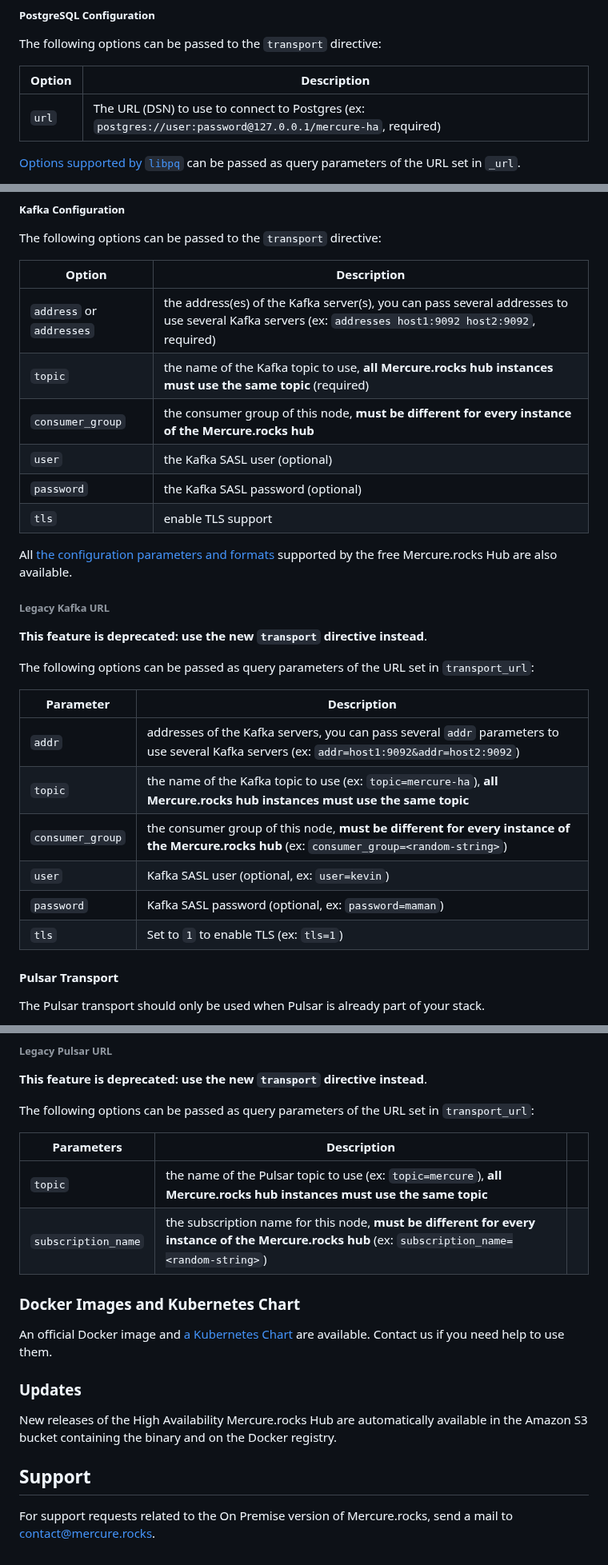
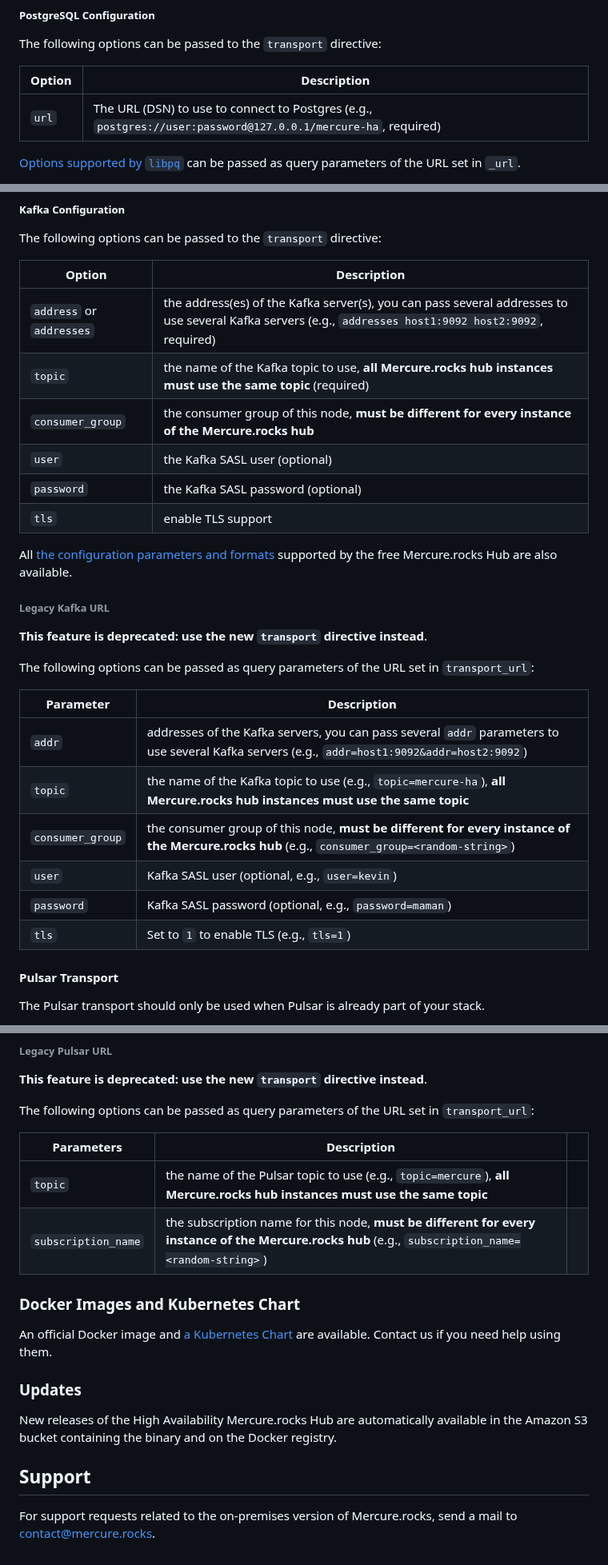
Before and after one commit to dunglas/mercure, a Markdown page: docs/hub/cluster.md, 3 parts joined by grey strips. Shown at 80% size. Drawn GitHub-style.

```diff
--- a/docs/hub/cluster.md
+++ b/docs/hub/cluster.md
@@ -152,9 +152,9 @@ Most Cloud Computing platforms also provide managed versions of PostgreSQL.
 
 The following options can be passed to the `transport` directive:
 
-| Option | Description                                                                                                 |
-| ------ | ----------------------------------------------------------------------------------------------------------- |
-| `url`  | The URL (DSN) to use to connect to Postgres (ex: `postgres://user:password@127.0.0.1/mercure-ha`, required) |
+| Option | Description                                                                                                   |
+| ------ | ------------------------------------------------------------------------------------------------------------- |
+| `url`  | The URL (DSN) to use to connect to Postgres (e.g., `postgres://user:password@127.0.0.1/mercure-ha`, required) |
 
 [Options supported by `libpq`](https://www.postgresql.org/docs/current/libpq-connect.html#LIBPQ-CONNSTRING) can be passed as query parameters of the URL set in `_url`.
 
@@ -190,14 +190,14 @@ The Mercure.rocks hub has been tested with:
 
 The following options can be passed to the `transport` directive:
 
-| Option                   | Description                                                                                                                                           |
-| ------------------------ | ----------------------------------------------------------------------------------------------------------------------------------------------------- |
-| `address` or `addresses` | the address(es) of the Kafka server(s), you can pass several addresses to use several Kafka servers (ex: `addresses host1:9092 host2:9092`, required) |
-| `topic`                  | the name of the Kafka topic to use, **all Mercure.rocks hub instances must use the same topic** (required)                                            |
-| `consumer_group`         | the consumer group of this node, **must be different for every instance of the Mercure.rocks hub**                                                    |
-| `user`                   | the Kafka SASL user (optional)                                                                                                                        |
-| `password`               | the Kafka SASL password (optional)                                                                                                                    |
-| `tls`                    | enable TLS support                                                                                                                                    |
+| Option                   | Description                                                                                                                                             |
+| ------------------------ | ------------------------------------------------------------------------------------------------------------------------------------------------------- |
+| `address` or `addresses` | the address(es) of the Kafka server(s), you can pass several addresses to use several Kafka servers (e.g., `addresses host1:9092 host2:9092`, required) |
+| `topic`                  | the name of the Kafka topic to use, **all Mercure.rocks hub instances must use the same topic** (required)                                              |
+| `consumer_group`         | the consumer group of this node, **must be different for every instance of the Mercure.rocks hub**                                                      |
+| `user`                   | the Kafka SASL user (optional)                                                                                                                          |
+| `password`               | the Kafka SASL password (optional)                                                                                                                      |
+| `tls`                    | enable TLS support                                                                                                                                      |
 
 All [the configuration parameters and formats](https://mercure.rocks/docs/hub/config) supported by the free Mercure.rocks Hub are also available.
 
@@ -207,14 +207,14 @@ All [the configuration parameters and formats](https://mercure.rocks/docs/hub/co
 
 The following options can be passed as query parameters of the URL set in `transport_url`:
 
-| Parameter        | Description                                                                                                                                 |
-| ---------------- | ------------------------------------------------------------------------------------------------------------------------------------------- |
-| `addr`           | addresses of the Kafka servers, you can pass several `addr` parameters to use several Kafka servers (ex: `addr=host1:9092&addr=host2:9092`) |
-| `topic`          | the name of the Kafka topic to use (ex: `topic=mercure-ha`), **all Mercure.rocks hub instances must use the same topic**                    |
-| `consumer_group` | the consumer group of this node, **must be different for every instance of the Mercure.rocks hub** (ex: `consumer_group=<random-string>`)   |
-| `user`           | Kafka SASL user (optional, ex: `user=kevin`)                                                                                                |
-| `password`       | Kafka SASL password (optional, ex: `password=maman`)                                                                                        |
-| `tls`            | Set to `1` to enable TLS (ex: `tls=1`)                                                                                                      |
+| Parameter        | Description                                                                                                                                   |
+| ---------------- | --------------------------------------------------------------------------------------------------------------------------------------------- |
+| `addr`           | addresses of the Kafka servers, you can pass several `addr` parameters to use several Kafka servers (e.g., `addr=host1:9092&addr=host2:9092`) |
+| `topic`          | the name of the Kafka topic to use (e.g., `topic=mercure-ha`), **all Mercure.rocks hub instances must use the same topic**                    |
+| `consumer_group` | the consumer group of this node, **must be different for every instance of the Mercure.rocks hub** (e.g., `consumer_group=<random-string>`)   |
+| `user`           | Kafka SASL user (optional, e.g., `user=kevin`)                                                                                                |
+| `password`       | Kafka SASL password (optional, e.g., `password=maman`)                                                                                        |
+| `tls`            | Set to `1` to enable TLS (e.g., `tls=1`)                                                                                                      |
 
 #### Pulsar Transport
 
@@ -246,15 +246,15 @@ All [the configuration parameters and formats](https://mercure.rocks/docs/hub/co
 
 The following options can be passed as query parameters of the URL set in `transport_url`:
 
-| Parameters          | Description                                                                                                                                      |     |
-| ------------------- | ------------------------------------------------------------------------------------------------------------------------------------------------ | --- |
-| `topic`             | the name of the Pulsar topic to use (ex: `topic=mercure`), **all Mercure.rocks hub instances must use the same topic**                           |     |
-| `subscription_name` | the subscription name for this node, **must be different for every instance of the Mercure.rocks hub** (ex: `subscription_name=<random-string>`) |     |
+| Parameters          | Description                                                                                                                                        |     |
+| ------------------- | -------------------------------------------------------------------------------------------------------------------------------------------------- | --- |
+| `topic`             | the name of the Pulsar topic to use (e.g., `topic=mercure`), **all Mercure.rocks hub instances must use the same topic**                           |     |
+| `subscription_name` | the subscription name for this node, **must be different for every instance of the Mercure.rocks hub** (e.g., `subscription_name=<random-string>`) |     |
 
 ### Docker Images and Kubernetes Chart
 
 An official Docker image and [a Kubernetes Chart](install.md#kubernetes) are available.
-Contact us if you need help to use them.
+Contact us if you need help using them.
 
 ### Updates
 
@@ -262,4 +262,4 @@ New releases of the High Availability Mercure.rocks Hub are automatically availa
 
 ## Support
 
-For support requests related to the On Premise version of Mercure.rocks, send a mail to [contact@mercure.rocks](mailto:contact@mercure.rocks?subject=On%20Premise%20support%20request).
+For support requests related to the on-premises version of Mercure.rocks, send a mail to [contact@mercure.rocks](mailto:contact@mercure.rocks?subject=On%20Premise%20support%20request).
```
Also changed, not shown: other parts of docs/hub/cluster.md (+18 -18 lines).
